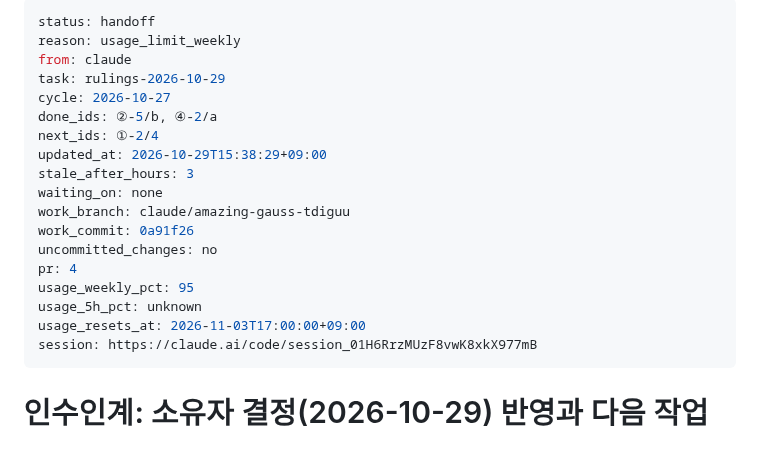
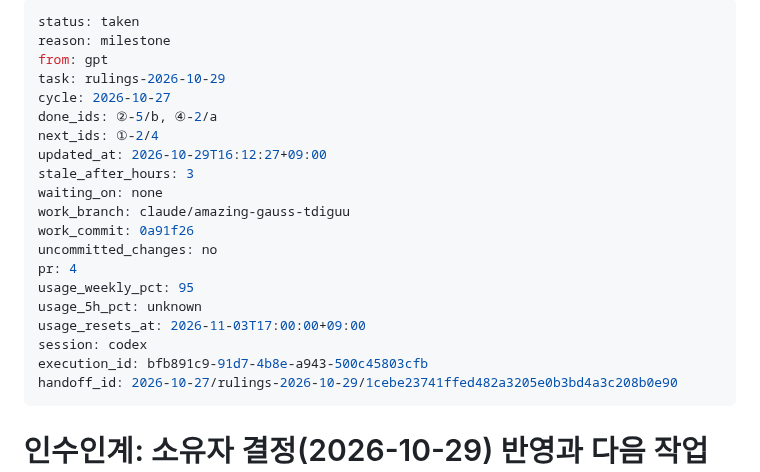
Before and after one commit to xkg4real/quantgen, a Markdown page: CURRENT.md, the part around the change. GitHub-like rendering; blank space fills up the shorter version.

Commit message:
handoff: taken rulings-2026-10-29

```diff
--- a/CURRENT.md
+++ b/CURRENT.md
@@ -1,12 +1,12 @@
 ---
-status: handoff
-reason: usage_limit_weekly
-from: claude
+status: taken
+reason: milestone
+from: gpt
 task: rulings-2026-10-29
 cycle: 2026-10-27
 done_ids: ②-5/b, ④-2/a
 next_ids: ①-2/4
-updated_at: 2026-10-29T15:38:29+09:00
+updated_at: 2026-10-29T16:12:27+09:00
 stale_after_hours: 3
 waiting_on: none
 work_branch: claude/amazing-gauss-tdiguu
@@ -16,7 +16,9 @@ pr: 4
 usage_weekly_pct: 95
 usage_5h_pct: unknown
 usage_resets_at: 2026-11-03T17:00:00+09:00
-session: https://claude.ai/code/session_01H6RrzMUzF8vwK8xkX977mB
+session: codex
+execution_id: bfb891c9-91d7-4b8e-a943-500c45803cfb
+handoff_id: 2026-10-27/rulings-2026-10-29/1cebe23741ffed482a3205e0b3bd4a3c208b0e90
 ---
 
 # 인수인계: 소유자 결정(2026-10-29) 반영과 다음 작업(PentPort 감사 반영, 홈/UI 개편 준비)
```
